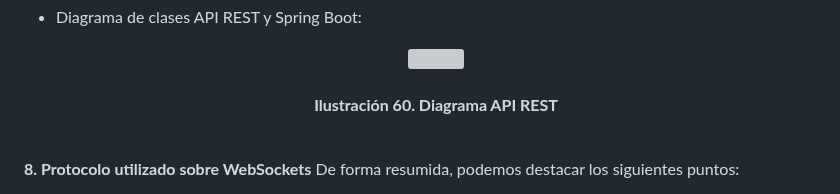
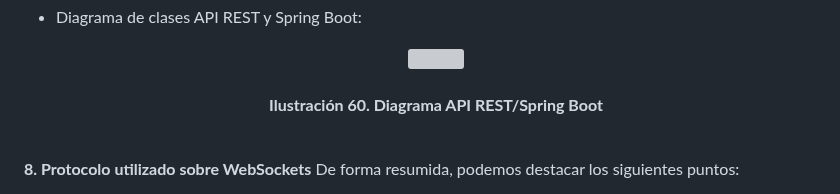
Before and after one commit to SergioJesusGonzalezCastilla/Juegos-en-Red, a Markdown page: README.md, the part around one of its changes. Drawn GitHub-style; grey boxes are pictures that could not be loaded.

```diff
--- a/README.md
+++ b/README.md
@@ -774,7 +774,7 @@ Se ha dibujado varios sprites para diferentes assets del juego, ya sean titulos
     <p align="center">
       <img src="https://github.com/SergioJesusGonzalezCastilla/Juegos-en-Red/blob/main/Archivos README/Diagrama Spring Boot.jpg">
       <br><br>
-      <b>Ilustración 60. Diagrama API REST</b>
+      <b>Ilustración 60. Diagrama API REST/Spring Boot</b>
       <br><br>
     </p>
 **8.  Protocolo utilizado sobre WebSockets**
```
Also changed, not shown: other parts of README.md (+21 -21 lines).
